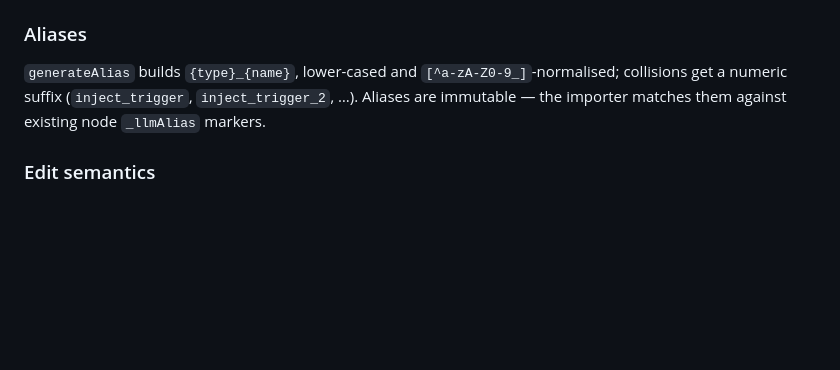
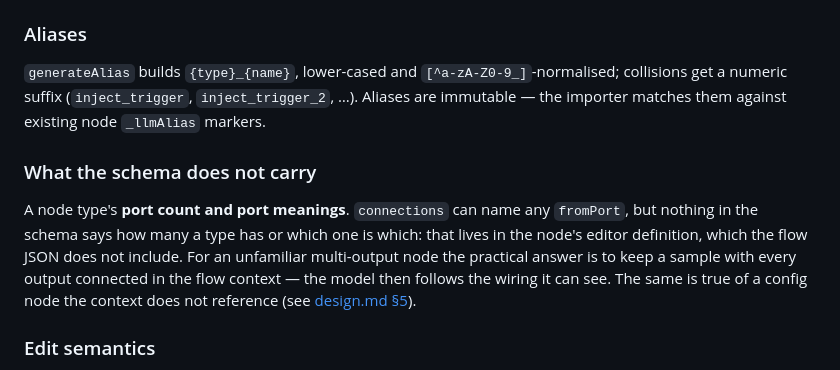
Before and after one commit to 404background/node-red-contrib-llm-plugin, a Markdown page: docs/en/vibe-schema.md, the part around the change. GitHub-like rendering; blank space fills up the shorter version.

```diff
--- a/docs/en/vibe-schema.md
+++ b/docs/en/vibe-schema.md
@@ -206,6 +206,16 @@ schema wins over the alias, and only boolean-ish values (`true`, `false`,
 (`inject_trigger`, `inject_trigger_2`, …). Aliases are immutable —
 the importer matches them against existing node `_llmAlias` markers.
 
+### What the schema does not carry
+
+A node type's **port count and port meanings**. `connections` can name any
+`fromPort`, but nothing in the schema says how many a type has or which one is
+which: that lives in the node's editor definition, which the flow JSON does not
+include. For an unfamiliar multi-output node the practical answer is to keep a
+sample with every output connected in the flow context — the model then follows
+the wiring it can see. The same is true of a config node the context does not
+reference (see [design.md §5](./design.md)).
+
 ### Edit semantics
 
 The importer always merges: nodes/connections listed are added or updated
```
Also changed, not shown: README.md (+6 -0 lines), docs/jp/vibe-schema.md (+9 -0 lines).
